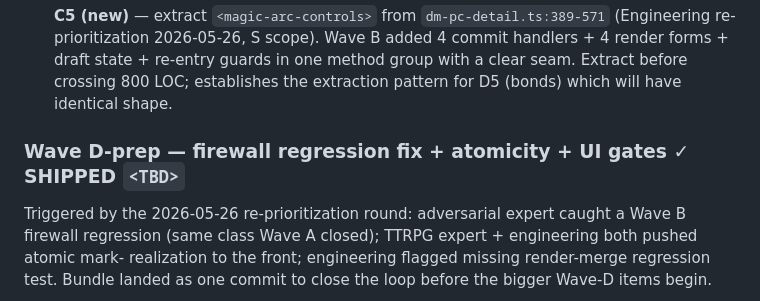
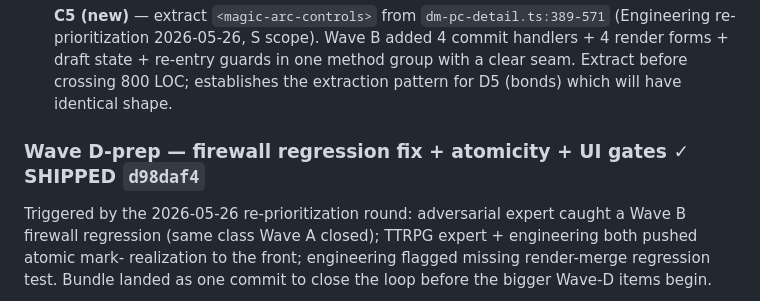
Before and after one commit to gutschke/quire, a Markdown page: runtime/design/holistic-review-2026-05-26.md, the part around the change. GitHub-like rendering.

Commit message:
design: backfill D-prep commit hash

```diff
--- a/runtime/design/holistic-review-2026-05-26.md
+++ b/runtime/design/holistic-review-2026-05-26.md
@@ -149,7 +149,7 @@ together; C2 + C4 (larger scope) deferred.
   Extract before crossing 800 LOC; establishes the extraction
   pattern for D5 (bonds) which will have identical shape.
 
-### Wave D-prep — firewall regression fix + atomicity + UI gates ✓ SHIPPED `<TBD>`
+### Wave D-prep — firewall regression fix + atomicity + UI gates ✓ SHIPPED `d98daf4`
 
 Triggered by the 2026-05-26 re-prioritization round: adversarial
 expert caught a Wave B firewall regression (same class Wave A
```
